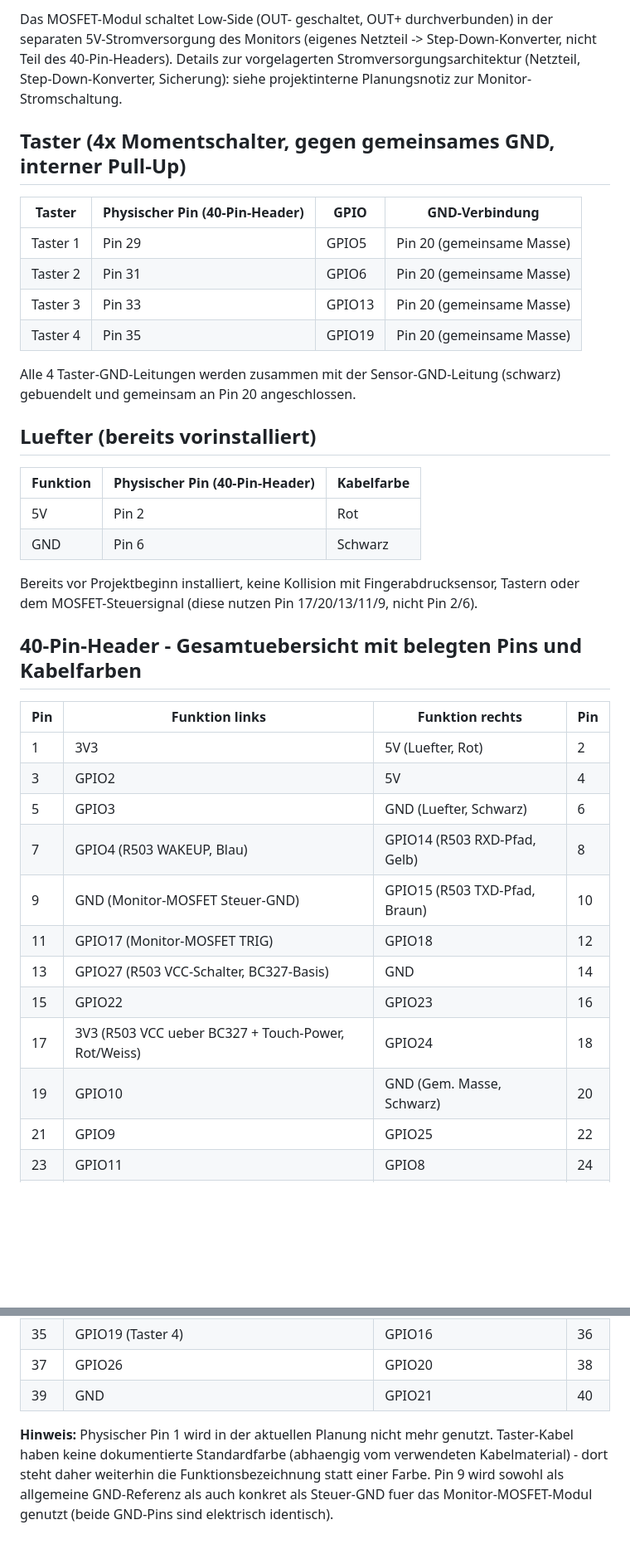
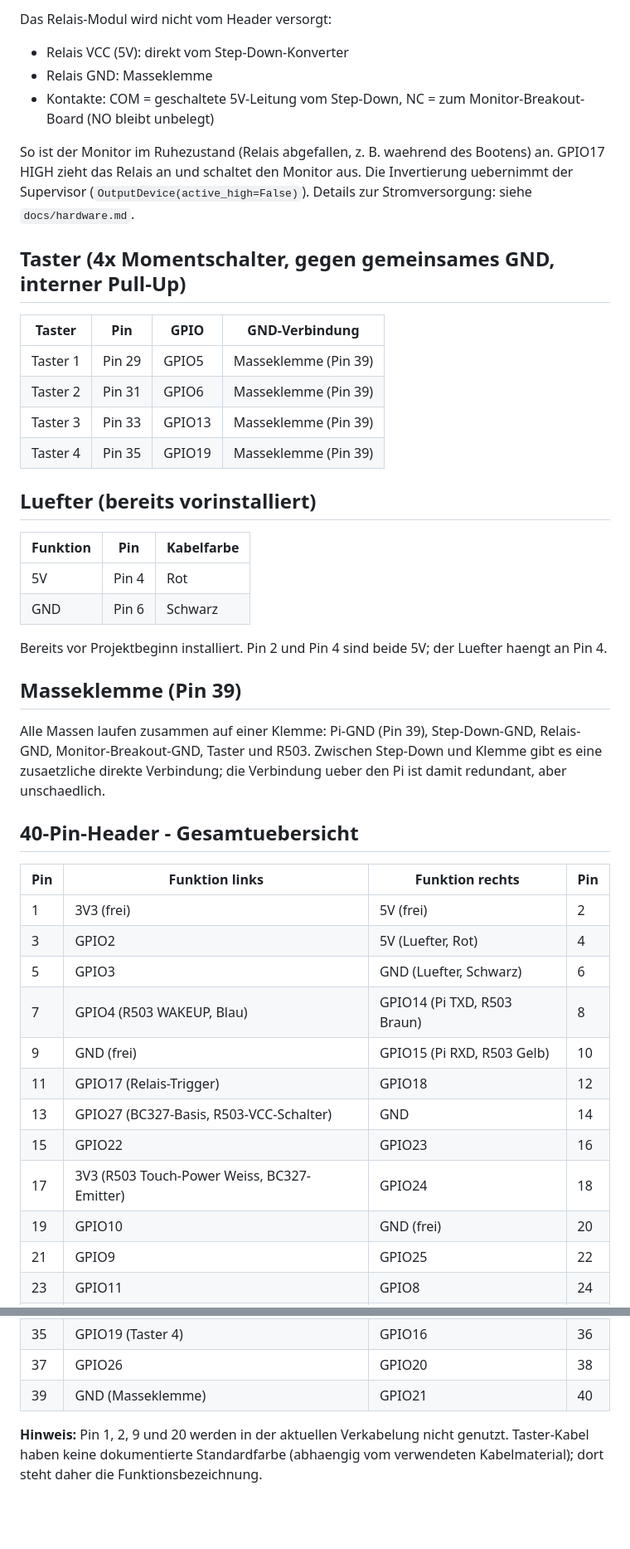
Before and after one commit to Froesoen/kuechendisplay, a Markdown page: docs/gpio-pinbelegung.md, 2 parts joined by grey strips. Shown at 83% size. Rendered like a GitHub page; blank space fills up the shorter version.

```diff
--- a/docs/gpio-pinbelegung.md
+++ b/docs/gpio-pinbelegung.md
@@ -37,47 +57,56 @@ Masseleitung mit den Tastern.
 
-Das MOSFET-Modul schaltet Low-Side (OUT- geschaltet, OUT+ durchverbunden)
-in der separaten 5V-Stromversorgung des Monitors (eigenes Netzteil ->
-Step-Down-Konverter, nicht Teil des 40-Pin-Headers). Details zur
-vorgelagerten Stromversorgungsarchitektur (Netzteil, Step-Down-Konverter,
-Sicherung): siehe projektinterne Planungsnotiz zur Monitor-Stromschaltung.
+Das Relais-Modul wird nicht vom Header versorgt:
+
+- Relais VCC (5V): direkt vom Step-Down-Konverter
+- Relais GND: Masseklemme
+- Kontakte: COM = geschaltete 5V-Leitung vom Step-Down, NC = zum
+  Monitor-Breakout-Board (NO bleibt unbelegt)
+
+So ist der Monitor im Ruhezustand (Relais abgefallen, z. B. waehrend des
+Bootens) an. GPIO17 HIGH zieht das Relais an und schaltet den Monitor aus.
+Die Invertierung uebernimmt der Supervisor (`OutputDevice(active_high=False)`).
+Details zur Stromversorgung: siehe `docs/hardware.md`.
 
 ## Taster (4x Momentschalter, gegen gemeinsames GND, interner Pull-Up)
 
-| Taster | Physischer Pin (40-Pin-Header) | GPIO | GND-Verbindung |
+| Taster | Pin | GPIO | GND-Verbindung |
 |---|---|---|---|
-| Taster 1 | Pin 29 | GPIO5  | Pin 20 (gemeinsame Masse) |
-| Taster 2 | Pin 31 | GPIO6  | Pin 20 (gemeinsame Masse) |
-| Taster 3 | Pin 33 | GPIO13 | Pin 20 (gemeinsame Masse) |
-| Taster 4 | Pin 35 | GPIO19 | Pin 20 (gemeinsame Masse) |
-
-Alle 4 Taster-GND-Leitungen werden zusammen mit der Sensor-GND-Leitung
-(schwarz) gebuendelt und gemeinsam an Pin 20 angeschlossen.
+| Taster 1 | Pin 29 | GPIO5  | Masseklemme (Pin 39) |
+| Taster 2 | Pin 31 | GPIO6  | Masseklemme (Pin 39) |
+| Taster 3 | Pin 33 | GPIO13 | Masseklemme (Pin 39) |
+| Taster 4 | Pin 35 | GPIO19 | Masseklemme (Pin 39) |
 
 ## Luefter (bereits vorinstalliert)
 
-| Funktion | Physischer Pin (40-Pin-Header) | Kabelfarbe |
+| Funktion | Pin | Kabelfarbe |
 |---|---|---|
-| 5V  | Pin 2 | Rot |
+| 5V  | Pin 4 | Rot |
 | GND | Pin 6 | Schwarz |
 
-Bereits vor Projektbeginn installiert, keine Kollision mit
-Fingerabdrucksensor, Tastern oder dem MOSFET-Steuersignal (diese nutzen
-Pin 17/20/13/11/9, nicht Pin 2/6).
+Bereits vor Projektbeginn installiert. Pin 2 und Pin 4 sind beide 5V; der
+Luefter haengt an Pin 4.
 
-## 40-Pin-Header - Gesamtuebersicht mit belegten Pins und Kabelfarben
+## Masseklemme (Pin 39)
+
+Alle Massen laufen zusammen auf einer Klemme: Pi-GND (Pin 39), Step-Down-GND,
+Relais-GND, Monitor-Breakout-GND, Taster und R503. Zwischen Step-Down und
+Klemme gibt es eine zusaetzliche direkte Verbindung; die Verbindung ueber den
+Pi ist damit redundant, aber unschaedlich.
+
+## 40-Pin-Header - Gesamtuebersicht
 
 | Pin | Funktion links | Funktion rechts | Pin |
 |---|---|---|---|
-| 1 | 3V3 | 5V (Luefter, Rot) | 2 |
-| 3 | GPIO2 | 5V | 4 |
+| 1 | 3V3 (frei) | 5V (frei) | 2 |
+| 3 | GPIO2 | 5V (Luefter, Rot) | 4 |
 | 5 | GPIO3 | GND (Luefter, Schwarz) | 6 |
-| 7 | GPIO4 (R503 WAKEUP, Blau) | GPIO14 (R503 RXD-Pfad, Gelb) | 8 |
-| 9 | GND (Monitor-MOSFET Steuer-GND) | GPIO15 (R503 TXD-Pfad, Braun) | 10 |
-| 11 | GPIO17 (Monitor-MOSFET TRIG) | GPIO18 | 12 |
-| 13 | GPIO27 (R503 VCC-Schalter, BC327-Basis) | GND | 14 |
+| 7 | GPIO4 (R503 WAKEUP, Blau) | GPIO14 (Pi TXD, R503 Braun) | 8 |
+| 9 | GND (frei) | GPIO15 (Pi RXD, R503 Gelb) | 10 |
+| 11 | GPIO17 (Relais-Trigger) | GPIO18 | 12 |
+| 13 | GPIO27 (BC327-Basis, R503-VCC-Schalter) | GND | 14 |
 | 15 | GPIO22 | GPIO23 | 16 |
-| 17 | 3V3 (R503 VCC ueber BC327 + Touch-Power, Rot/Weiss) | GPIO24 | 18 |
-| 19 | GPIO10 | GND (Gem. Masse, Schwarz) | 20 |
+| 17 | 3V3 (R503 Touch-Power Weiss, BC327-Emitter) | GPIO24 | 18 |
+| 19 | GPIO10 | GND (frei) | 20 |
 | 21 | GPIO9 | GPIO25 | 22 |
 | 23 | GPIO11 | GPIO8 | 24 |
 | 25 | GND | GPIO7 | 26 |
@@ -87,11 +116,8 @@ Pin 17/20/13/11/9, nicht Pin 2/6).
 | 33 | GPIO13 (Taster 3) | GND | 34 |
 | 35 | GPIO19 (Taster 4) | GPIO16 | 36 |
 | 37 | GPIO26 | GPIO20 | 38 |
-| 39 | GND | GPIO21 | 40 |
+| 39 | GND (Masseklemme) | GPIO21 | 40 |
 
-**Hinweis:** Physischer Pin 1 wird in der aktuellen Planung nicht mehr
-genutzt. Taster-Kabel haben keine dokumentierte Standardfarbe (abhaengig
-vom verwendeten Kabelmaterial) - dort steht daher weiterhin die
-Funktionsbezeichnung statt einer Farbe. Pin 9 wird sowohl als allgemeine
-GND-Referenz als auch konkret als Steuer-GND fuer das Monitor-MOSFET-Modul
-genutzt (beide GND-Pins sind elektrisch identisch).
+**Hinweis:** Pin 1, 2, 9 und 20 werden in der aktuellen Verkabelung nicht
+genutzt. Taster-Kabel haben keine dokumentierte Standardfarbe (abhaengig vom
+verwendeten Kabelmaterial); dort steht daher die Funktionsbezeichnung.
```
Also changed, not shown: other parts of docs/gpio-pinbelegung.md (+39 -19 lines), docs/hardware.md (+105 -43 lines).
